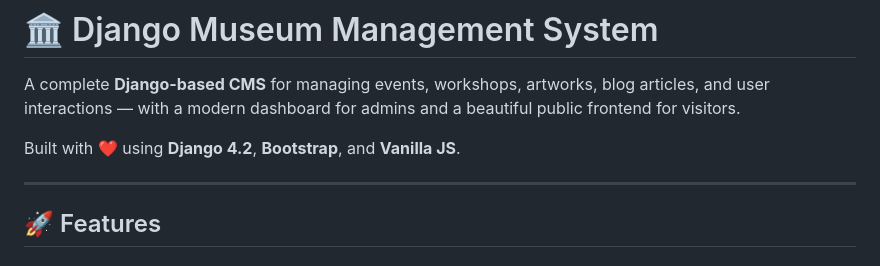
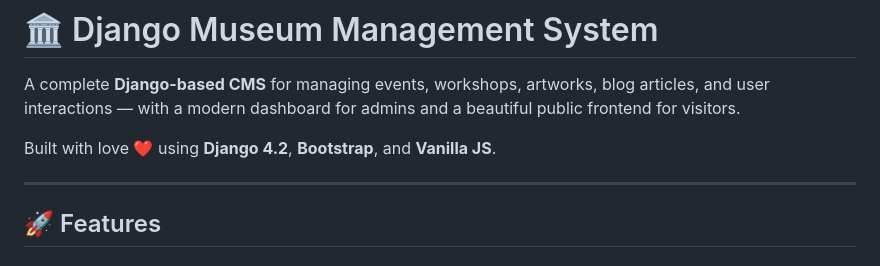
Before and after one commit to ghazy001/Echo-Gallery, a Markdown page: README.md, the part around the change. Drawn GitHub-style.

Commit message:
Correct typo in README.md

```diff
--- a/README.md
+++ b/README.md
@@ -2,7 +2,7 @@
 
 A complete **Django-based CMS** for managing events, workshops, artworks, blog articles, and user interactions — with a modern dashboard for admins and a beautiful public frontend for visitors.
 
-Built with ❤️ using **Django 4.2**, **Bootstrap**, and **Vanilla JS**.
+Built with love ❤️ using **Django 4.2**, **Bootstrap**, and **Vanilla JS**.
 
 ---
 
```
